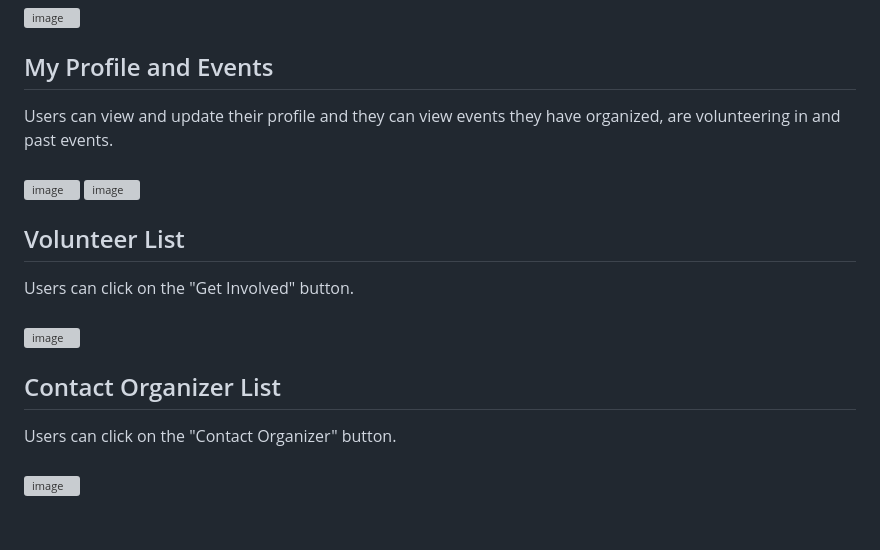
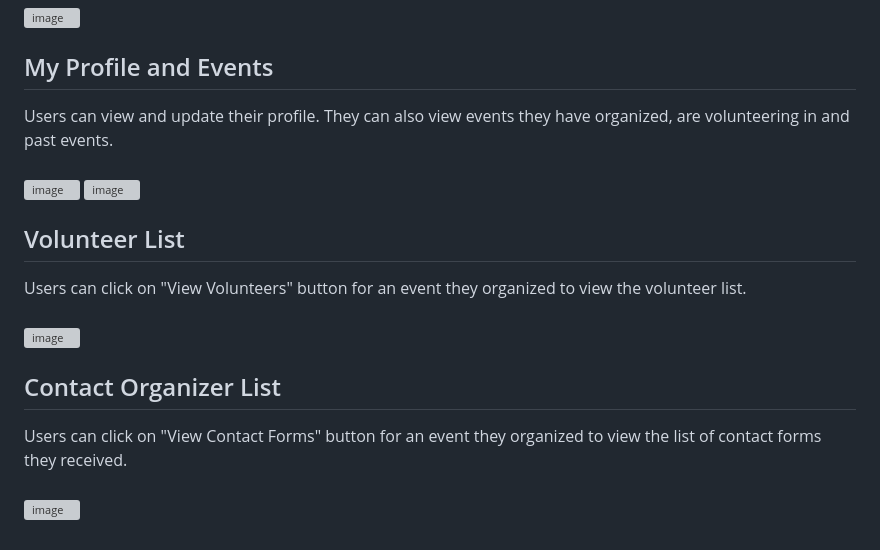
Before and after one commit to fwee1996/CommunityConnect, a Markdown page: README.md, the part around the change. Rendered like a GitHub page; grey boxes are pictures that could not be loaded.

```diff
--- a/README.md
+++ b/README.md
@@ -65,17 +65,17 @@ Users can edit their events.<br>
 ![image](CommunityConnect/wwwroot/assets/images/edit-events.png)
 
 ## My Profile and Events
-Users can view and update their profile and they can view events they have organized, are volunteering in and past events.<br>
+Users can view and update their profile. They can also view events they have organized, are volunteering in and past events.<br>
 <br>
 ![image](CommunityConnect/wwwroot/assets/images/profile.png)
 ![image](CommunityConnect/wwwroot/assets/images/my-events.png)
 
 ## Volunteer List
-Users can click on the "Get Involved" button.<br>
+Users can click on "View Volunteers" button for an event they organized to view the volunteer list.<br>
 <br>
 ![image](CommunityConnect/wwwroot/assets/images/volunteer-list.png)
 
 ## Contact Organizer List
-Users can click on the "Contact Organizer" button.<br>
+Users can click on "View Contact Forms" button for an event they organized to view the list of contact forms they received.<br>
 <br>
 ![image](CommunityConnect/wwwroot/assets/images/contact-list.png)
```
